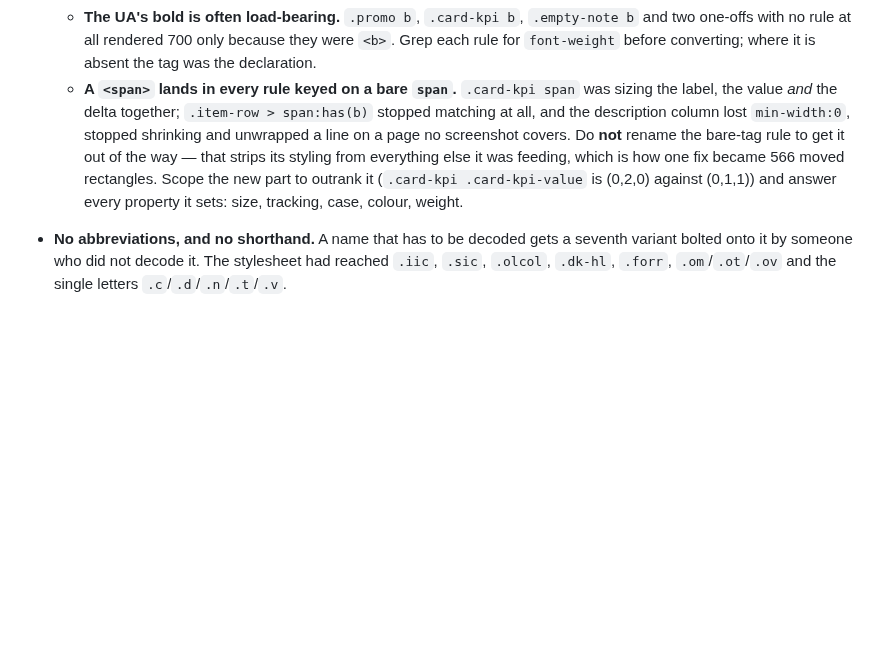
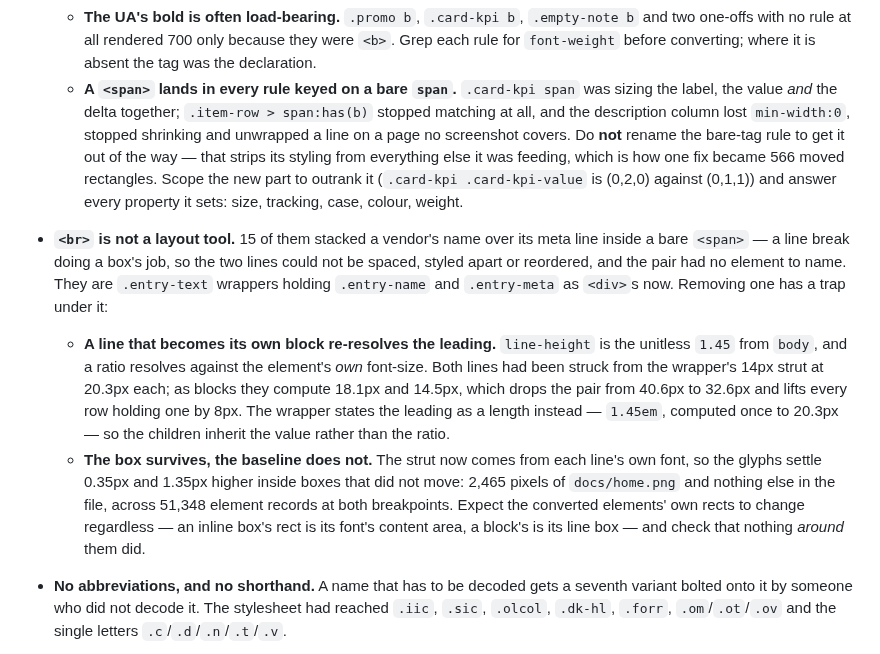
Before and after one commit to mm98/Spendly, a Markdown page: README.md, the part around the change. GitHub-like rendering; blank space fills up the shorter version.

```diff
--- a/README.md
+++ b/README.md
@@ -1023,6 +1023,21 @@ Three kinds of name, and the shape of the name tells you which one you are looki
     Scope the new part to outrank it (`.card-kpi .card-kpi-value` is (0,2,0) against (0,1,1)) and
     answer every property it sets: size, tracking, case, colour, weight.
 
+- **`<br>` is not a layout tool.** 15 of them stacked a vendor's name over its meta line inside a bare
+  `<span>` — a line break doing a box's job, so the two lines could not be spaced, styled apart or
+  reordered, and the pair had no element to name. They are `.entry-text` wrappers holding `.entry-name`
+  and `.entry-meta` as `<div>`s now. Removing one has a trap under it:
+  - **A line that becomes its own block re-resolves the leading.** `line-height` is the unitless `1.45`
+    from `body`, and a ratio resolves against the element's *own* font-size. Both lines had been struck
+    from the wrapper's 14px strut at 20.3px each; as blocks they compute 18.1px and 14.5px, which drops
+    the pair from 40.6px to 32.6px and lifts every row holding one by 8px. The wrapper states the
+    leading as a length instead — `1.45em`, computed once to 20.3px — so the children inherit the
+    value rather than the ratio.
+  - **The box survives, the baseline does not.** The strut now comes from each line's own font, so the
+    glyphs settle 0.35px and 1.35px higher inside boxes that did not move: 2,465 pixels of
+    `docs/home.png` and nothing else in the file, across 51,348 element records at both breakpoints.
+    Expect the converted elements' own rects to change regardless — an inline box's rect is its font's
+    content area, a block's is its line box — and check that nothing *around* them did.
 - **No abbreviations, and no shorthand.** A name that has to be decoded gets a seventh variant
   bolted onto it by someone who did not decode it. The stylesheet had reached `.iic`, `.sic`,
   `.olcol`, `.dk-hl`, `.forr`, `.om`/`.ot`/`.ov` and the single letters `.c`/`.d`/`.n`/`.t`/`.v`.
```
Also changed, not shown: docs/home.png, 1 other file.
